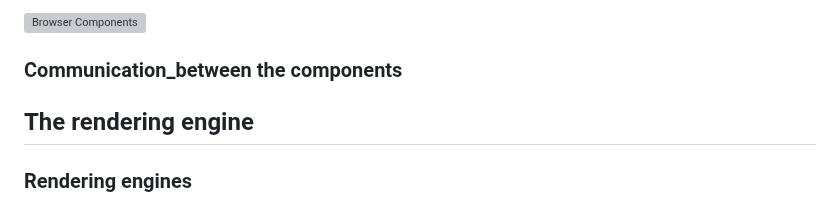
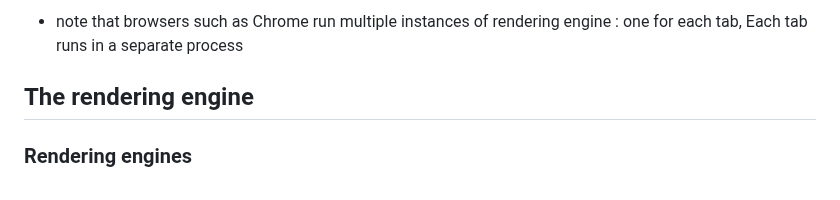
Before and after one commit to tidalu/Browser, a Markdown page: How Browsers Work Behind the scenes of modern web browsers/browser.md, the part around one of its changes. Rendered like a GitHub page; grey boxes are pictures that could not be loaded.

Commit message:
instances of rendering engines on browsers

```diff
--- a/How Browsers Work Behind the scenes of modern web browsers/browser.md
+++ b/How Browsers Work Behind the scenes of modern web browsers/browser.md
@@ -221,9 +221,5 @@
 
-![Browser Components](/How%20Browsers%20Work%20Behind%20the%20scenes%20of%20modern%20web%20browsers/images/browser-components.png)
-
-</div>
-
-### Communication_between the components
+- note that browsers such as Chrome run multiple instances of rendering engine : one for each tab, Each tab runs in a separate process
 
 ## The rendering engine
 
```
Also changed, not shown: other parts of How Browsers Work Behind the scenes of modern web browsers/browser.md (+1 -1 lines).
